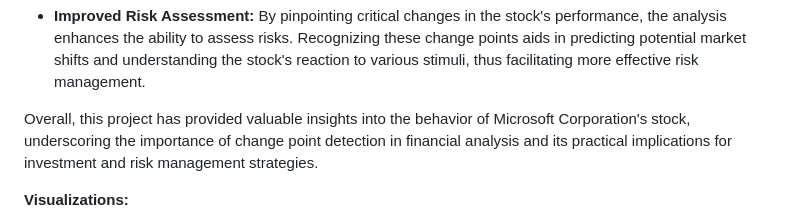
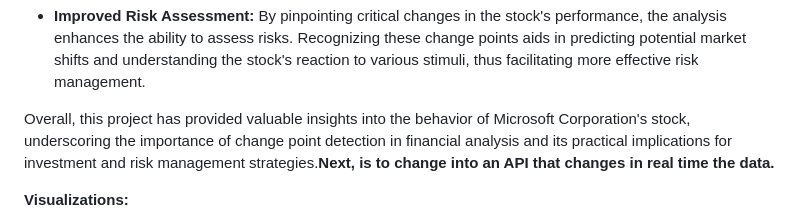
Before and after one commit to dsrichard97/msft_CPD, a Markdown page: README.md, the part around the change. Rendered like a GitHub page.

```diff
--- a/README.md
+++ b/README.md
@@ -121,7 +121,7 @@ Several methods are employed for change point detection, each with its unique ap
 
 - **Improved Risk Assessment:** By pinpointing critical changes in the stock's performance, the analysis enhances the ability to assess risks. Recognizing these change points aids in predicting potential market shifts and understanding the stock's reaction to various stimuli, thus facilitating more effective risk management.
 
-Overall, this project has provided valuable insights into the behavior of Microsoft Corporation's stock, underscoring the importance of change point detection in financial analysis and its practical implications for investment and risk management strategies.
+Overall, this project has provided valuable insights into the behavior of Microsoft Corporation's stock, underscoring the importance of change point detection in financial analysis and its practical implications for investment and risk management strategies.**Next, is to change into an API that changes in real time the data.**
 
 **Visualizations:**
 
```
